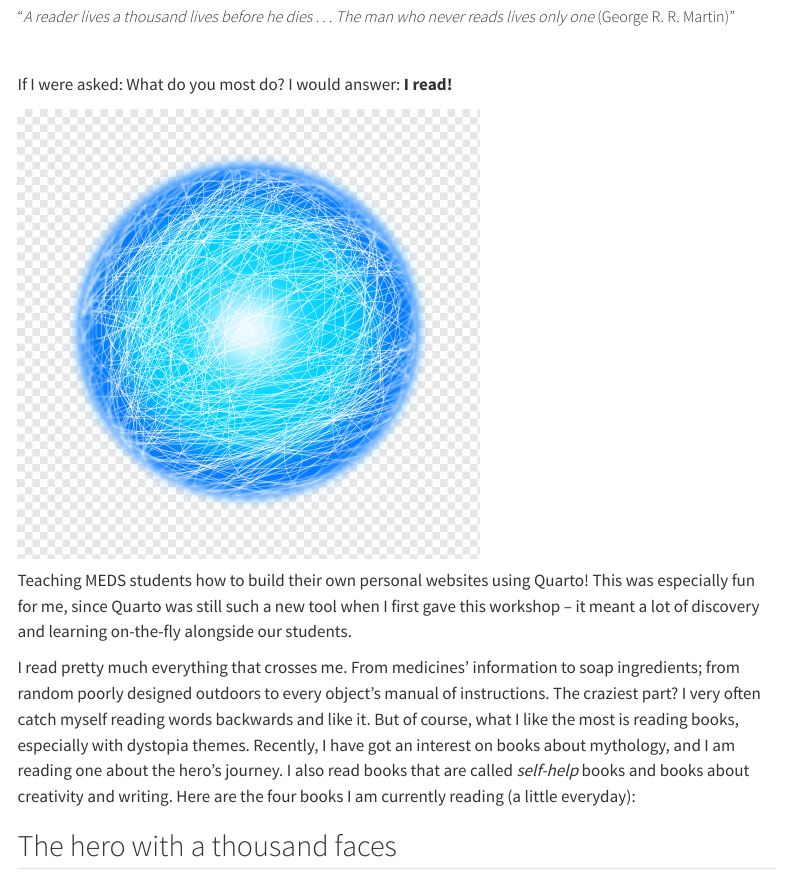
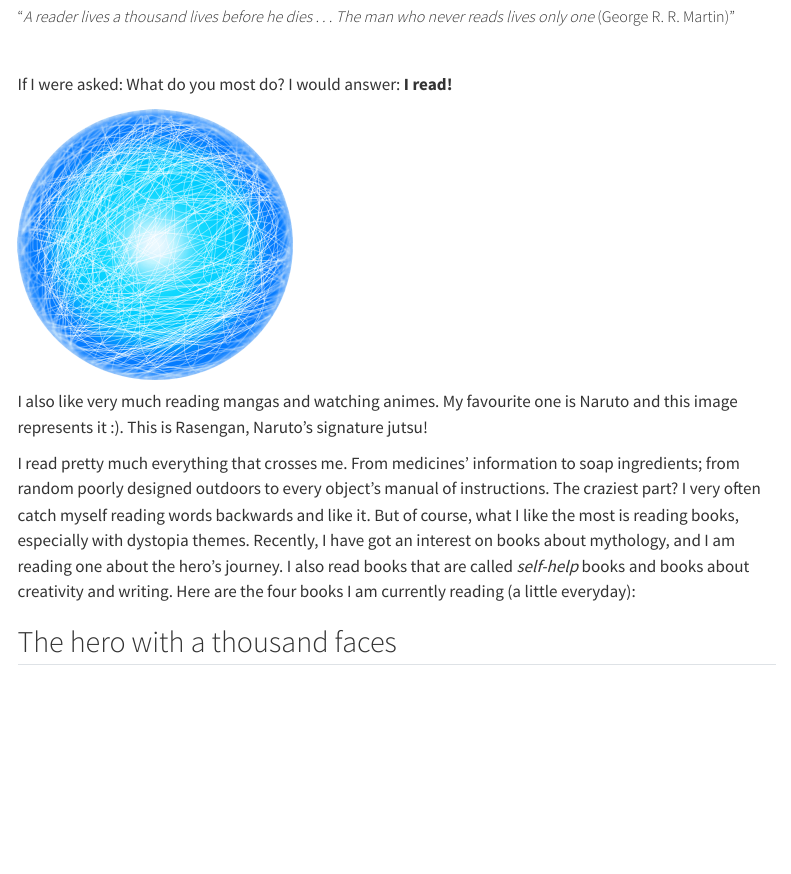
Before and after one commit to jcmassante/Jhonny, a Quarto document (readings.qmd): the page in a window 1100 px wide, from 100 px down. Rendered offline with R 4.5, knitr and Pandoc in place of Quarto, with nearby package versions; menus at the side of the page are left out.

Commit message:
building website

````diff
--- a/readings.qmd
+++ b/readings.qmd
@@ -18,8 +18,8 @@ If I were asked: What do you most do? I would answer: **I read!**
 knitr::include_graphics("rasengan.png")
 ```
 
-::: {.extra-small-text .dark-gray-text .topbr}
-Teaching MEDS students how to build their own personal websites using Quarto! This was especially fun for me, since Quarto was still such a new tool when I first gave this workshop -- it meant a lot of discovery and learning on-the-fly alongside our students.
+::: {}
+I also like very much reading mangas and watching animes. My favourite one is Naruto and this image represents it :). This is Rasengan, Naruto's signature jutsu!
 :::
 
 :::
````
Also changed, not shown: docs/readings.qmd (deleted, +0 -3 lines), docs/listings.json (deleted), docs/search.json, rasengan.png, 12 other files.
